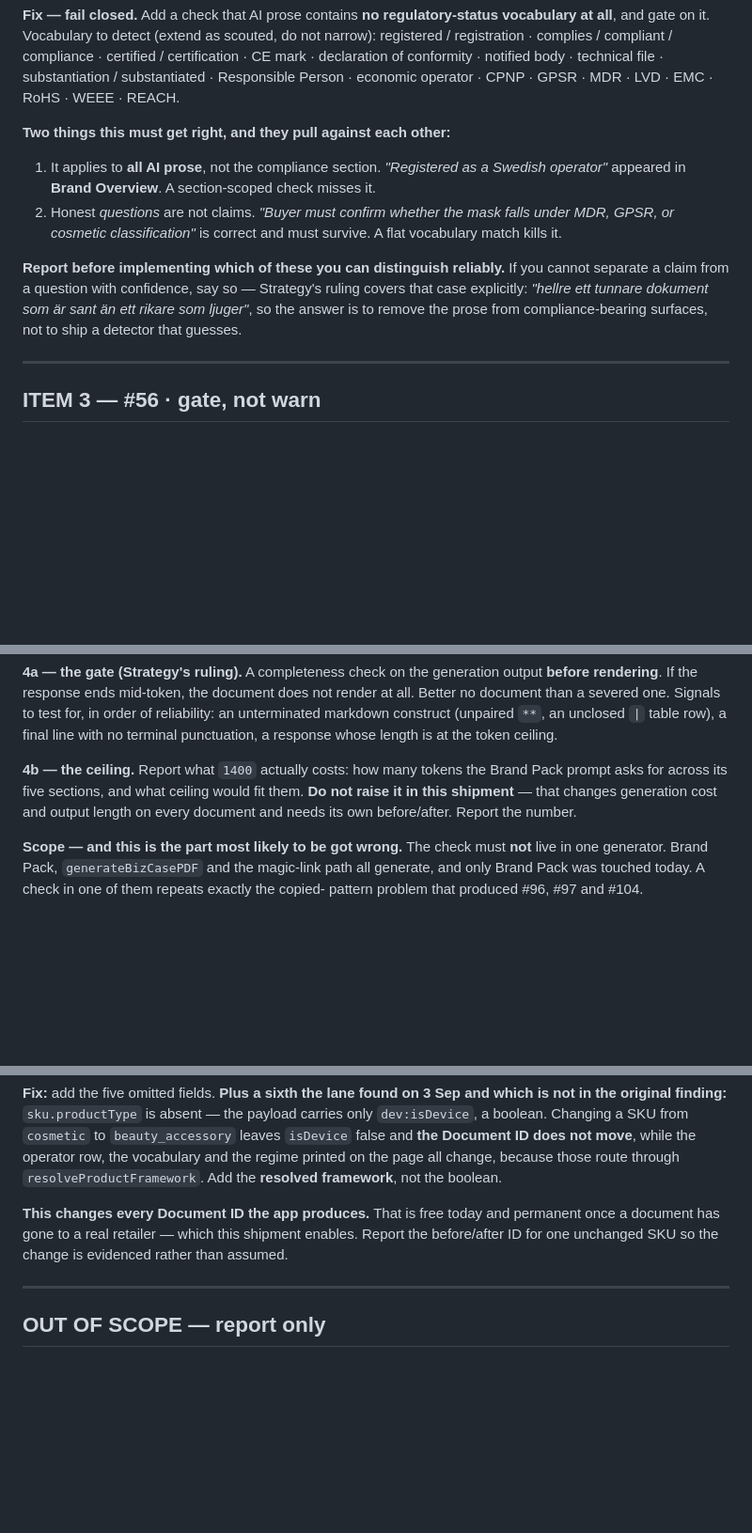
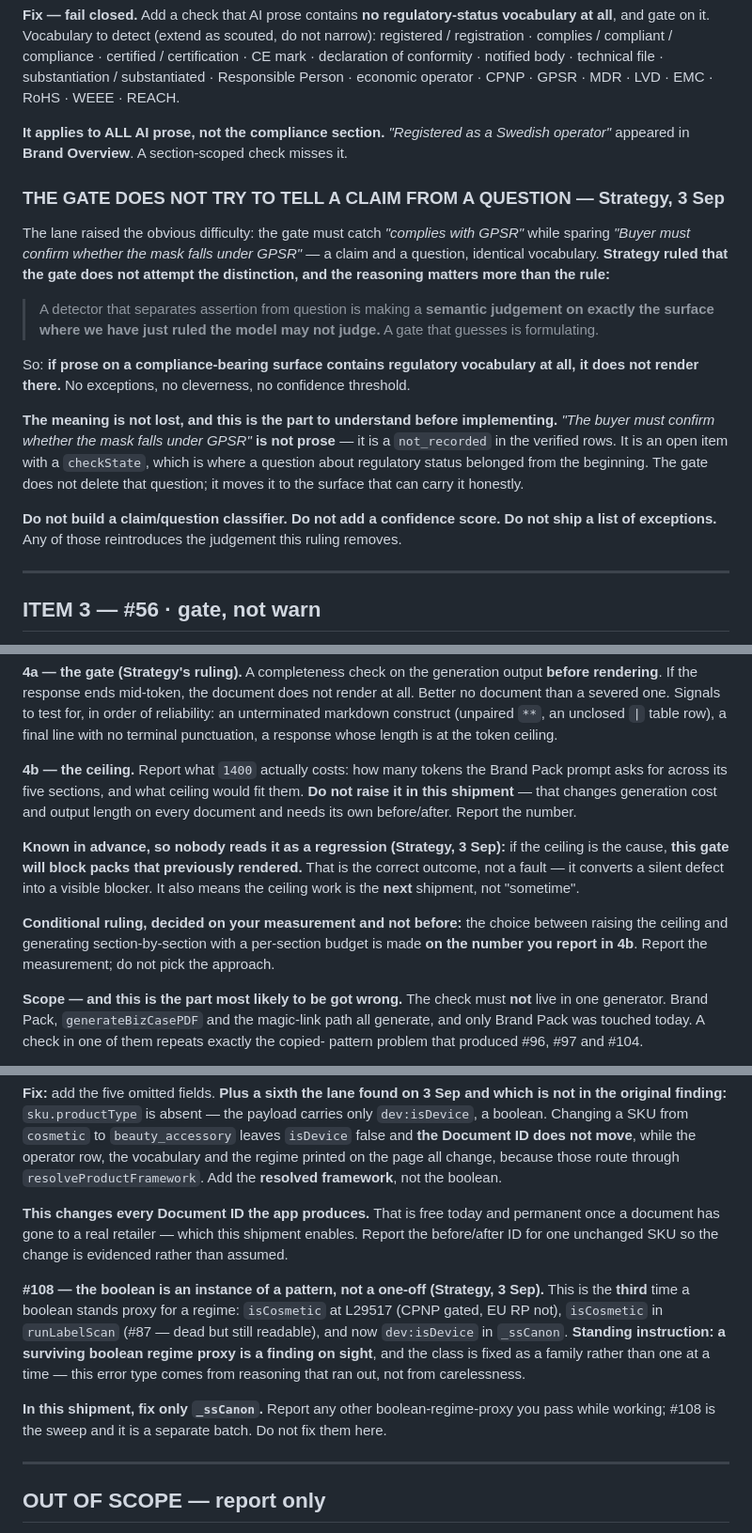
Before and after one commit to flowveya/veyaflow, a Markdown page: veyaflow-specs/VeyaFlow_Batch9_Shipment4_TruthGates_Spec.md, 3 parts joined by grey strips. Shown at 94% size. Drawn GitHub-style; blank space fills up the shorter version.

Commit message:
Spec batch #9 shipment 4: the truth gates

```diff
--- a/veyaflow-specs/VeyaFlow_Batch9_Shipment4_TruthGates_Spec.md
+++ b/veyaflow-specs/VeyaFlow_Batch9_Shipment4_TruthGates_Spec.md
@@ -64,19 +64,31 @@ certification · CE mark · declaration of conformity · notified body · techni
 substantiation / substantiated · Responsible Person · economic operator · CPNP · GPSR ·
 MDR · LVD · EMC · RoHS · WEEE · REACH.
 
-**Two things this must get right, and they pull against each other:**
+**It applies to ALL AI prose, not the compliance section.** *"Registered as a Swedish
+operator"* appeared in **Brand Overview**. A section-scoped check misses it.
 
-1. It applies to **all AI prose**, not the compliance section. *"Registered as a Swedish
-   operator"* appeared in **Brand Overview**. A section-scoped check misses it.
-2. Honest *questions* are not claims. *"Buyer must confirm whether the mask falls under
-   MDR, GPSR, or cosmetic classification"* is correct and must survive. A flat
-   vocabulary match kills it.
+### THE GATE DOES NOT TRY TO TELL A CLAIM FROM A QUESTION — Strategy, 3 Sep
 
-**Report before implementing which of these you can distinguish reliably.** If you cannot
-separate a claim from a question with confidence, say so — Strategy's ruling covers that
-case explicitly: *"hellre ett tunnare dokument som är sant än ett rikare som ljuger"*, so
-the answer is to remove the prose from compliance-bearing surfaces, not to ship a
-detector that guesses.
+The lane raised the obvious difficulty: the gate must catch *"complies with GPSR"* while
+sparing *"Buyer must confirm whether the mask falls under GPSR"* — a claim and a question,
+identical vocabulary. **Strategy ruled that the gate does not attempt the distinction, and
+the reasoning matters more than the rule:**
+
+> A detector that separates assertion from question is making a **semantic judgement on
+> exactly the surface where we have just ruled the model may not judge.** A gate that
+> guesses is formulating.
+
+So: **if prose on a compliance-bearing surface contains regulatory vocabulary at all, it
+does not render there.** No exceptions, no cleverness, no confidence threshold.
+
+**The meaning is not lost, and this is the part to understand before implementing.**
+*"The buyer must confirm whether the mask falls under GPSR"* **is not prose** — it is a
+`not_recorded` in the verified rows. It is an open item with a `checkState`, which is
+where a question about regulatory status belonged from the beginning. The gate does not
+delete that question; it moves it to the surface that can carry it honestly.
+
+**Do not build a claim/question classifier. Do not add a confidence score. Do not ship a
+list of exceptions.** Any of those reintroduces the judgement this ruling removes.
 
 ---
 
@@ -130,6 +142,15 @@ prompt asks for across its five sections, and what ceiling would fit them. **Do
 it in this shipment** — that changes generation cost and output length on every document
 and needs its own before/after. Report the number.
 
+**Known in advance, so nobody reads it as a regression (Strategy, 3 Sep):** if the ceiling
+is the cause, **this gate will block packs that previously rendered.** That is the correct
+outcome, not a fault — it converts a silent defect into a visible blocker. It also means
+the ceiling work is the **next** shipment, not "sometime".
+
+**Conditional ruling, decided on your measurement and not before:** the choice between
+raising the ceiling and generating section-by-section with a per-section budget is made
+**on the number you report in 4b**. Report the measurement; do not pick the approach.
+
 **Scope — and this is the part most likely to be got wrong.** The check must **not** live
 in one generator. Brand Pack, `generateBizCasePDF` and the magic-link path all generate,
 and only Brand Pack was touched today. A check in one of them repeats exactly the copied-
@@ -168,6 +189,16 @@ vocabulary and the regime printed on the page all change, because those route th
 once a document has gone to a real retailer — which this shipment enables. Report the
 before/after ID for one unchanged SKU so the change is evidenced rather than assumed.
 
+**#108 — the boolean is an instance of a pattern, not a one-off (Strategy, 3 Sep).**
+This is the **third** time a boolean stands proxy for a regime: `isCosmetic` at L29517
+(CPNP gated, EU RP not), `isCosmetic` in `runLabelScan` (#87 — dead but still readable),
+and now `dev:isDevice` in `_ssCanon`. **Standing instruction: a surviving boolean regime
+proxy is a finding on sight**, and the class is fixed as a family rather than one at a
+time — this error type comes from reasoning that ran out, not from carelessness.
+
+**In this shipment, fix only `_ssCanon`.** Report any other boolean-regime-proxy you pass
+while working; #108 is the sweep and it is a separate batch. Do not fix them here.
+
 ---
 
 ## OUT OF SCOPE — report only
```
Also changed, not shown: other parts of veyaflow-specs/VeyaFlow_Batch9_Shipment4_TruthGates_Spec.md (+4 -2 lines).
